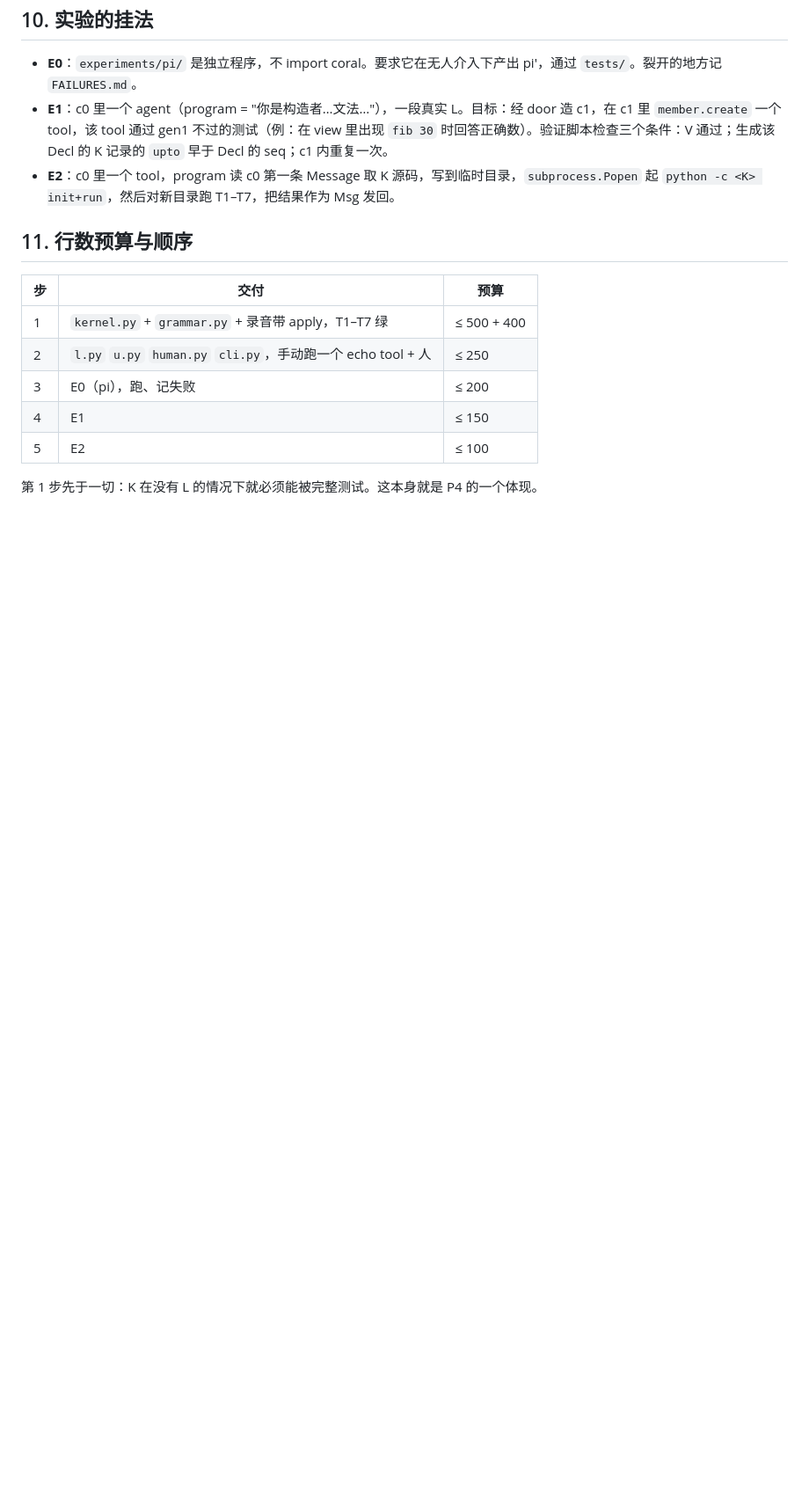
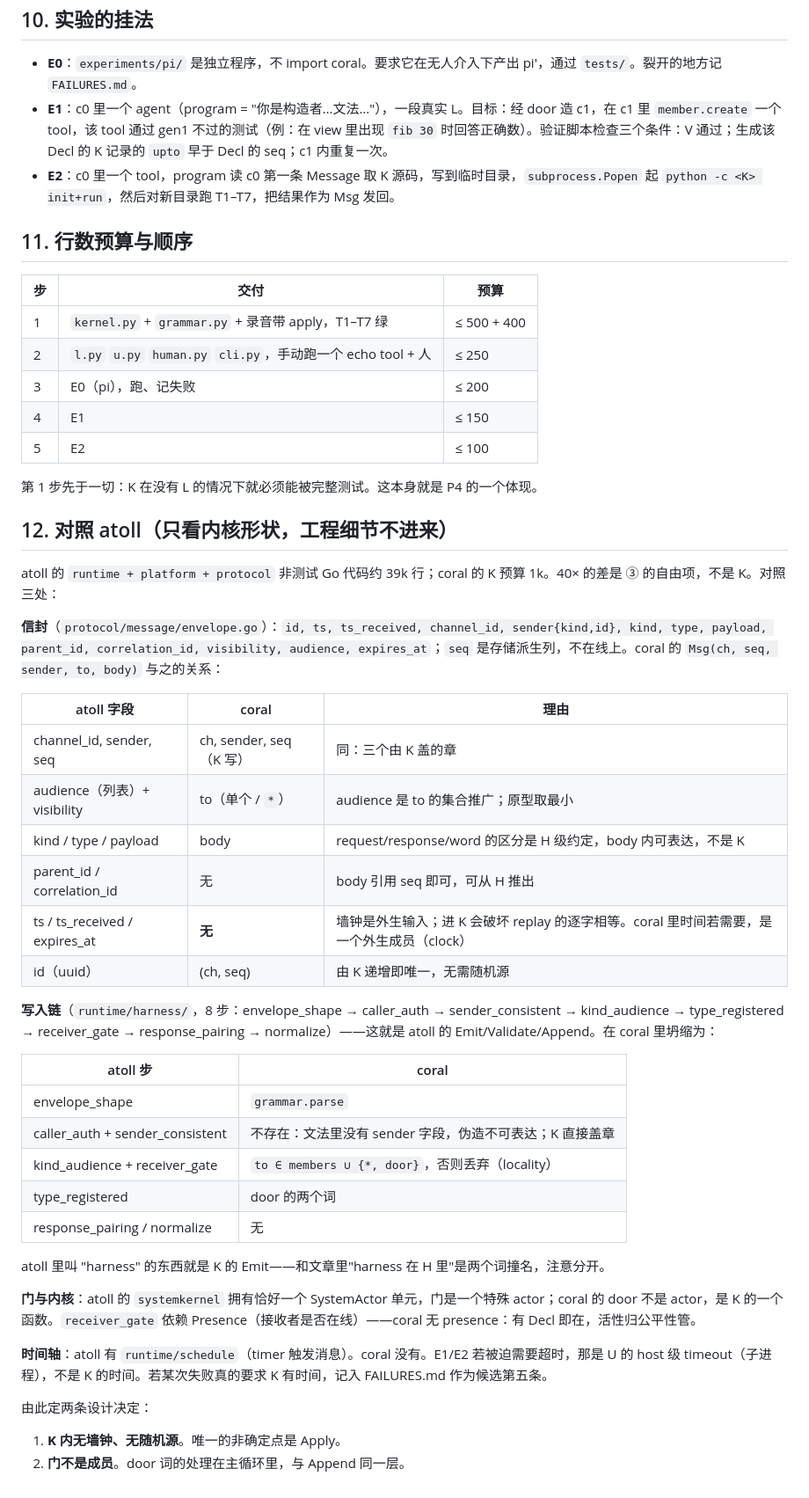
Before and after one commit to wanpengxie/dalek, a Markdown page: DESIGN.md, the part around the change. Shown at 88% size. GitHub-like rendering; blank space fills up the shorter version.

Commit message:
design: §12 comparison with atoll kernel shape (envelope, write chain, door, time axis); two decisions — no wall clock in K, door is not a member

```diff
--- a/DESIGN.md
+++ b/DESIGN.md
@@ -175,3 +175,38 @@ pytest，每个测试起一个临时 space，用**录音带 apply**（预写好
 | 5 | E2 | ≤ 100 |
 
 第 1 步先于一切：K 在没有 L 的情况下就必须能被完整测试。这本身就是 P4 的一个体现。
+
+## 12. 对照 atoll（只看内核形状，工程细节不进来）
+
+atoll 的 `runtime + platform + protocol` 非测试 Go 代码约 39k 行；coral 的 K 预算 1k。40× 的差是 ③ 的自由项，不是 K。对照三处：
+
+**信封**（`protocol/message/envelope.go`）：`id, ts, ts_received, channel_id, sender{kind,id}, kind, type, payload, parent_id, correlation_id, visibility, audience, expires_at`；`seq` 是存储派生列，不在线上。coral 的 `Msg(ch, seq, sender, to, body)` 与之的关系：
+
+| atoll 字段 | coral | 理由 |
+|---|---|---|
+| channel_id, sender, seq | ch, sender, seq（K 写） | 同：三个由 K 盖的章 |
+| audience（列表）+ visibility | to（单个 / `*`） | audience 是 to 的集合推广；原型取最小 |
+| kind / type / payload | body | request/response/word 的区分是 H 级约定，body 内可表达，不是 K |
+| parent_id / correlation_id | 无 | body 引用 seq 即可，可从 H 推出 |
+| ts / ts_received / expires_at | **无** | 墙钟是外生输入；进 K 会破坏 replay 的逐字相等。coral 里时间若需要，是一个外生成员（clock） |
+| id（uuid） | (ch, seq) | 由 K 递增即唯一，无需随机源 |
+
+**写入链**（`runtime/harness/`，8 步：envelope_shape → caller_auth → sender_consistent → kind_audience → type_registered → receiver_gate → response_pairing → normalize）——这就是 atoll 的 Emit/Validate/Append。在 coral 里坍缩为：
+
+| atoll 步 | coral |
+|---|---|
+| envelope_shape | `grammar.parse` |
+| caller_auth + sender_consistent | 不存在：文法里没有 sender 字段，伪造不可表达；K 直接盖章 |
+| kind_audience + receiver_gate | `to ∈ members ∪ {*, door}`，否则丢弃（locality） |
+| type_registered | door 的两个词 |
+| response_pairing / normalize | 无 |
+
+atoll 里叫 "harness" 的东西就是 K 的 Emit——和文章里"harness 在 H 里"是两个词撞名，注意分开。
+
+**门与内核**：atoll 的 `systemkernel` 拥有恰好一个 SystemActor 单元，门是一个特殊 actor；coral 的 door 不是 actor，是 K 的一个函数。`receiver_gate` 依赖 Presence（接收者是否在线）——coral 无 presence：有 Decl 即在，活性归公平性管。
+
+**时间轴**：atoll 有 `runtime/schedule`（timer 触发消息）。coral 没有。E1/E2 若被迫需要超时，那是 U 的 host 级 timeout（子进程），不是 K 的时间。若某次失败真的要求 K 有时间，记入 FAILURES.md 作为候选第五条。
+
+由此定两条设计决定：
+1. **K 内无墙钟、无随机源**。唯一的非确定点是 Apply。
+2. **门不是成员**。door 词的处理在主循环里，与 Append 同一层。
```
